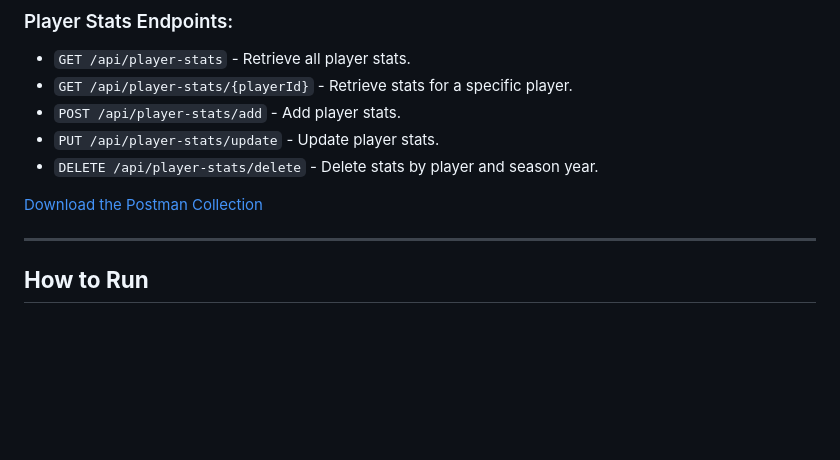
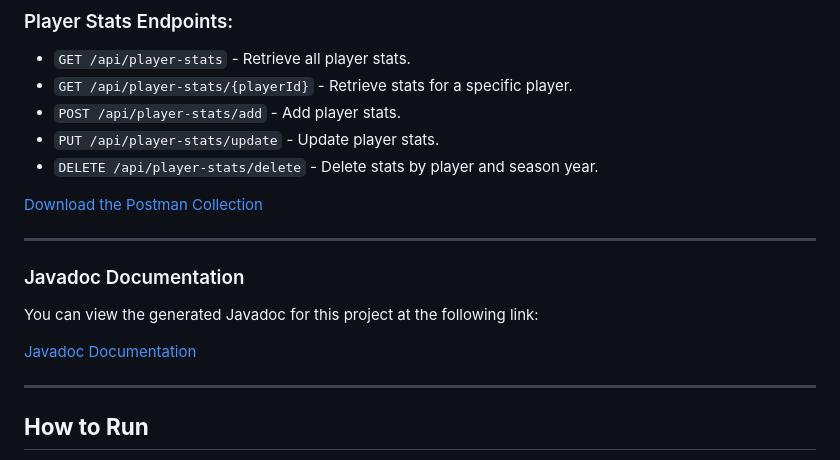
Before and after one commit to lboric/spring-soccer-dnd, a Markdown page: README.md, the part around the change. Drawn GitHub-style; blank space fills up the shorter version.

```diff
--- a/README.md
+++ b/README.md
@@ -63,6 +63,14 @@
 - `DELETE /api/player-stats/delete` - Delete stats by player and season year.
 
 [Download the Postman Collection](https://github.com/lboric/spring-soccer-dnd/blob/main/src/main/resources/spring-soccer-dnd.postman_collection.json)
+
+---
+
+### Javadoc Documentation
+
+You can view the generated Javadoc for this project at the following link:
+
+[Javadoc Documentation](https://lboric.github.io/spring-soccer-dnd/)
 
 ---
 
```
